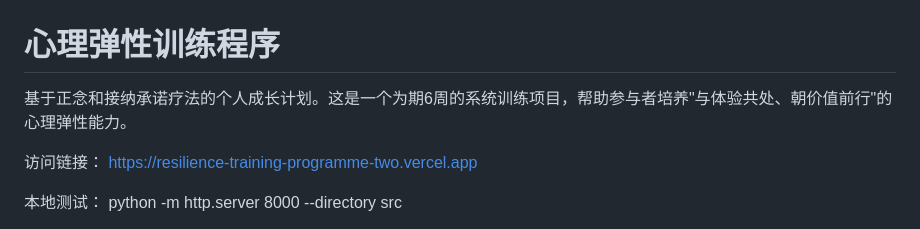
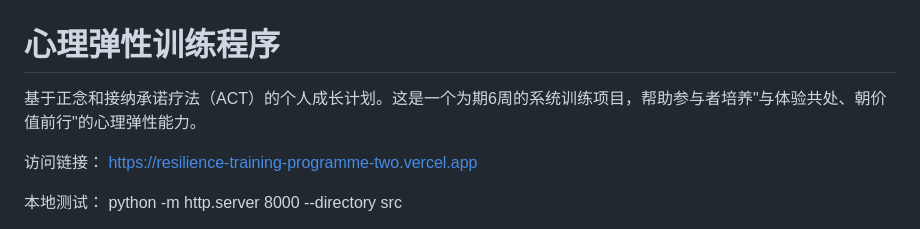
Before and after one commit to Vigorouscrap/Resilience_training_programme_cloudflare, a Markdown page: README.md, the part around the change. Drawn GitHub-style.

Commit message:
更新项目介绍

```diff
--- a/README.md
+++ b/README.md
@@ -1,6 +1,6 @@
 # 心理弹性训练程序
 
-基于正念和接纳承诺疗法的个人成长计划。这是一个为期6周的系统训练项目，帮助参与者培养"与体验共处、朝价值前行"的心理弹性能力。
+基于正念和接纳承诺疗法（ACT）的个人成长计划。这是一个为期6周的系统训练项目，帮助参与者培养"与体验共处、朝价值前行"的心理弹性能力。
 
 访问链接：
 https://resilience-training-programme-two.vercel.app
```
